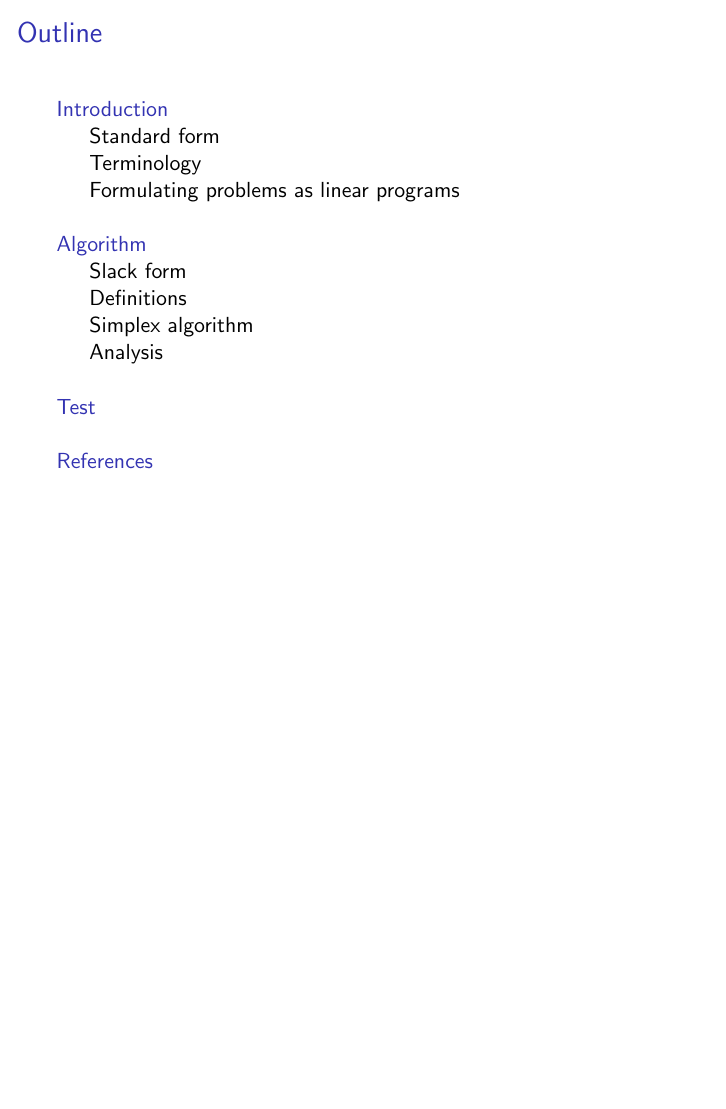
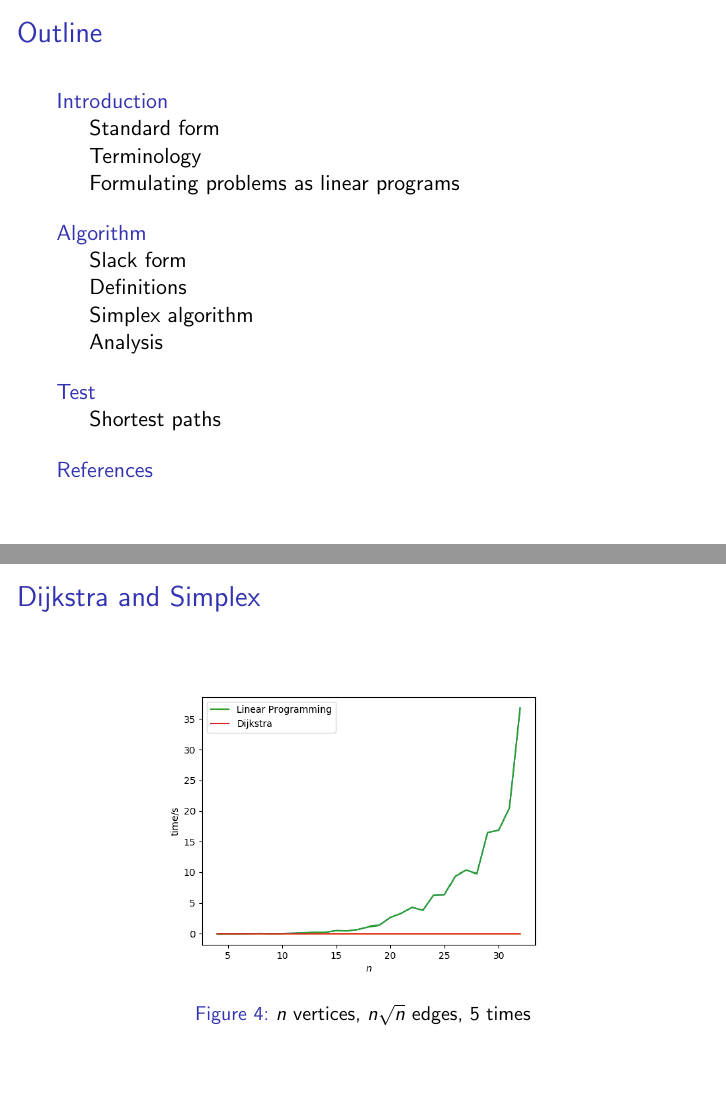
Before and after one commit to tigert1998/simplex-method, LaTeX slides (slides/main.tex, which reads slides/test.tex): page 2 of 20 before the commit and pages 2 and 20 of 21 after it, the two joined at a grey line, the shorter picture padded with empty space. Compiled offline with pdfLaTeX.

Commit message:
Add test slide comparing dij and lp

```diff
--- a/slides/test.tex
+++ b/slides/test.tex
@@ -1 +1,12 @@
 \section{Test}
+
+\subsection{Shortest paths}
+
+\begin{frame}{Dijkstra and Simplex}
+
+    \begin{figure}
+        \includegraphics[width=0.7\textwidth]{assets/shortest_path_compare.png}
+        \caption{$n$ vertices, $n\sqrt{n}$ edges, $5$ times}
+    \end{figure}
+
+\end{frame}
```
Also changed, not shown: slides/assets/shortest_path_compare.png (added), 1 other file.
